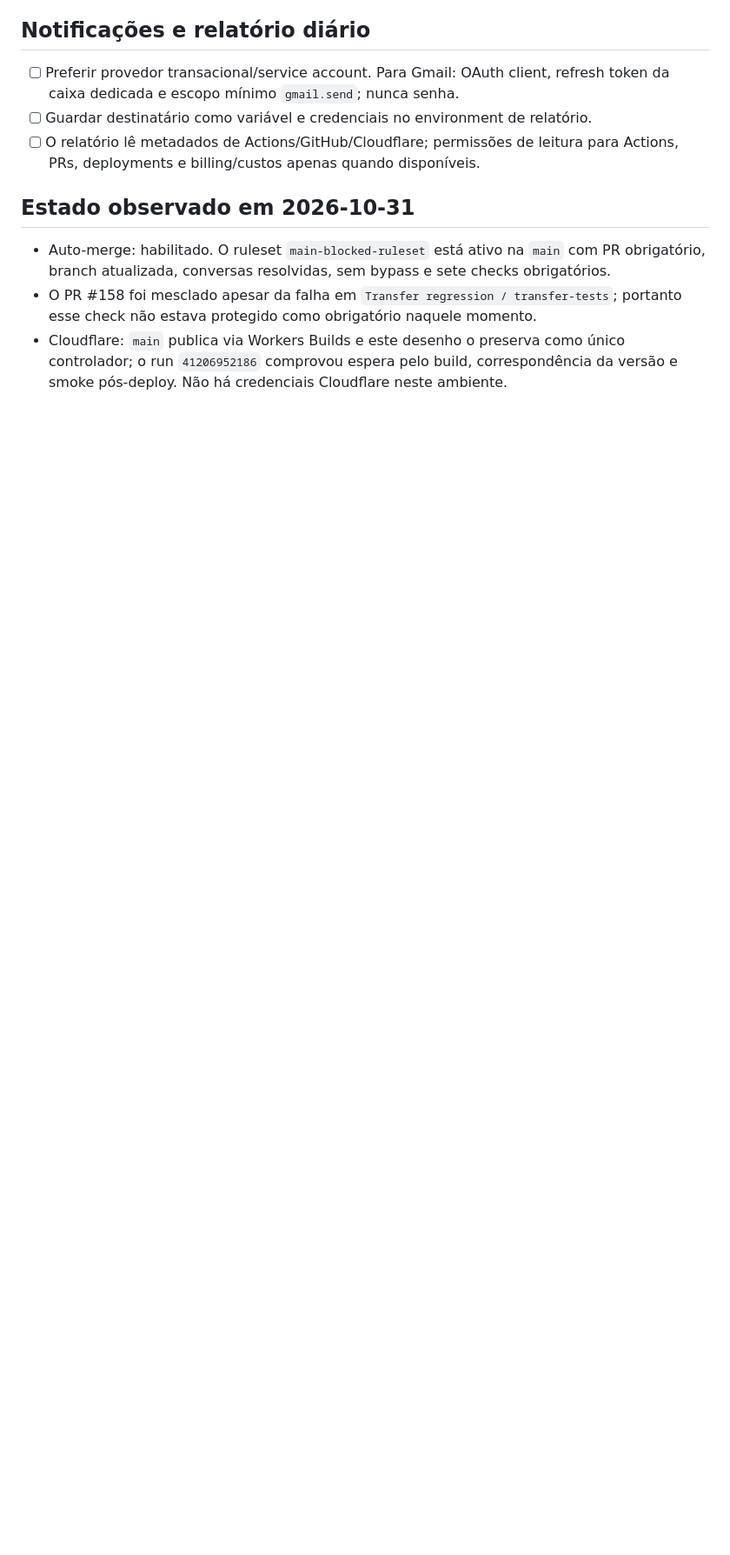
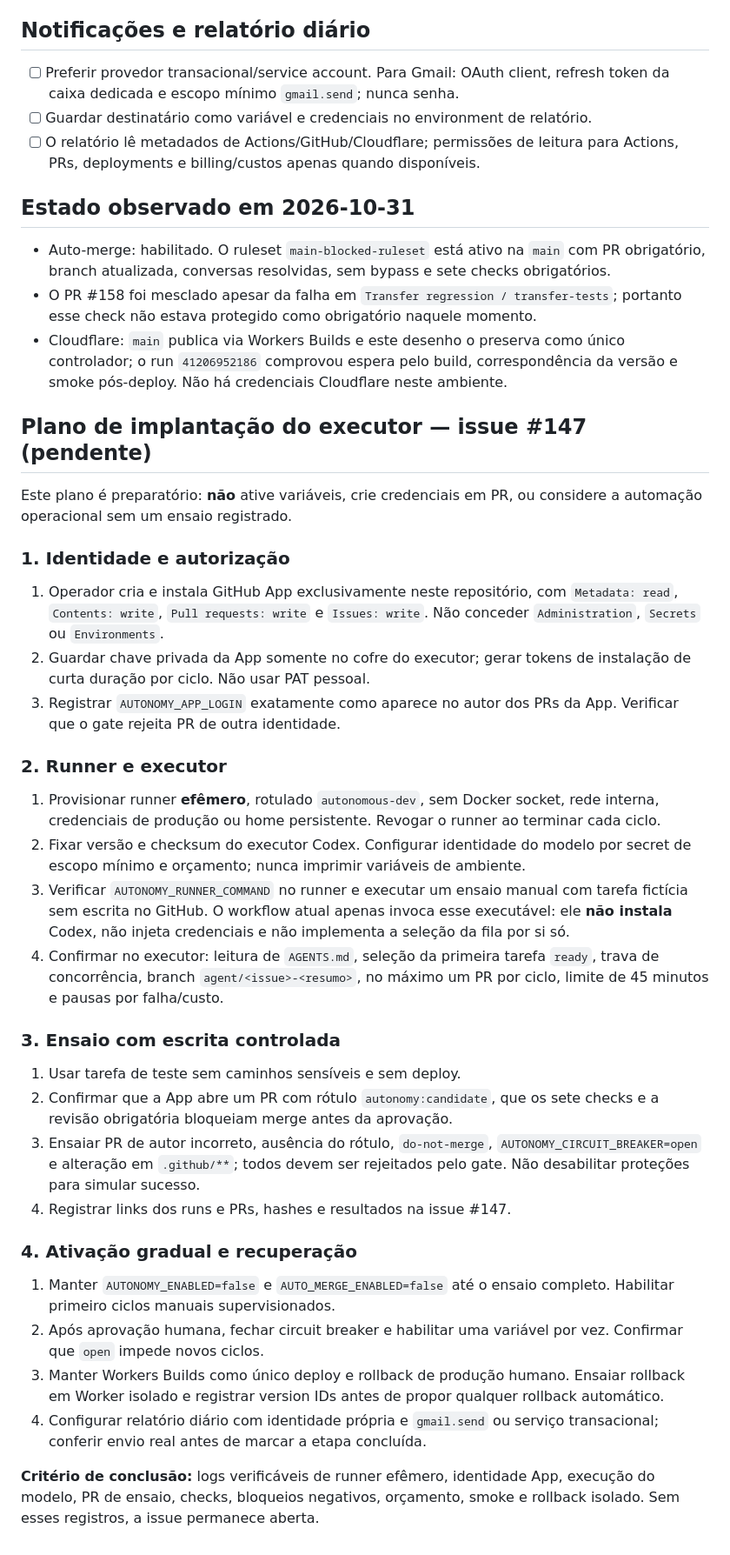
Before and after one commit to luizgsrocha/duas-rotas, a Markdown page: docs/autonomy/ACTIVATION.md, the part around the change. Shown at 87% size. GitHub-like rendering; blank space fills up the shorter version.

Commit message:
docs: detalhar implantação segura do executor autônomo da issue 147

```diff
--- a/docs/autonomy/ACTIVATION.md
+++ b/docs/autonomy/ACTIVATION.md
@@ -73,3 +73,61 @@ validar cada item e registrar evidência sem valores secretos.
 - Cloudflare: `main` publica via Workers Builds e este desenho o preserva como único
   controlador; o run `41206952186` comprovou espera pelo build, correspondência da
   versão e smoke pós-deploy. Não há credenciais Cloudflare neste ambiente.
+
+
+## Plano de implantação do executor — issue #147 (pendente)
+
+Este plano é preparatório: **não** ative variáveis, crie credenciais em PR,
+ou considere a automação operacional sem um ensaio registrado.
+
+### 1. Identidade e autorização
+
+1. Operador cria e instala GitHub App exclusivamente neste repositório, com
+   `Metadata: read`, `Contents: write`, `Pull requests: write` e
+   `Issues: write`. Não conceder `Administration`, `Secrets` ou
+   `Environments`.
+2. Guardar chave privada da App somente no cofre do executor; gerar tokens
+   de instalação de curta duração por ciclo. Não usar PAT pessoal.
+3. Registrar `AUTONOMY_APP_LOGIN` exatamente como aparece no autor dos PRs
+   da App. Verificar que o gate rejeita PR de outra identidade.
+
+### 2. Runner e executor
+
+1. Provisionar runner **efêmero**, rotulado `autonomous-dev`, sem Docker socket,
+   rede interna, credenciais de produção ou home persistente. Revogar o runner
+   ao terminar cada ciclo.
+2. Fixar versão e checksum do executor Codex. Configurar identidade do modelo
+   por secret de escopo mínimo e orçamento; nunca imprimir variáveis de ambiente.
+3. Verificar `AUTONOMY_RUNNER_COMMAND` no runner e executar um ensaio manual
+   com tarefa fictícia sem escrita no GitHub. O workflow atual apenas invoca
+   esse executável: ele **não instala** Codex, não injeta credenciais e não
+   implementa a seleção da fila por si só.
+4. Confirmar no executor: leitura de `AGENTS.md`, seleção da primeira tarefa
+   `ready`, trava de concorrência, branch `agent/<issue>-<resumo>`, no máximo
+   um PR por ciclo, limite de 45 minutos e pausas por falha/custo.
+
+### 3. Ensaio com escrita controlada
+
+1. Usar tarefa de teste sem caminhos sensíveis e sem deploy.
+2. Confirmar que a App abre um PR com rótulo `autonomy:candidate`, que os
+   sete checks e a revisão obrigatória bloqueiam merge antes da aprovação.
+3. Ensaiar PR de autor incorreto, ausência do rótulo, `do-not-merge`,
+   `AUTONOMY_CIRCUIT_BREAKER=open` e alteração em `.github/**`; todos devem
+   ser rejeitados pelo gate. Não desabilitar proteções para simular sucesso.
+4. Registrar links dos runs e PRs, hashes e resultados na issue #147.
+
+### 4. Ativação gradual e recuperação
+
+1. Manter `AUTONOMY_ENABLED=false` e `AUTO_MERGE_ENABLED=false` até o
+   ensaio completo. Habilitar primeiro ciclos manuais supervisionados.
+2. Após aprovação humana, fechar circuit breaker e habilitar uma variável
+   por vez. Confirmar que `open` impede novos ciclos.
+3. Manter Workers Builds como único deploy e rollback de produção humano.
+   Ensaiar rollback em Worker isolado e registrar version IDs antes de
+   propor qualquer rollback automático.
+4. Configurar relatório diário com identidade própria e `gmail.send` ou
+   serviço transacional; conferir envio real antes de marcar a etapa concluída.
+
+**Critério de conclusão:** logs verificáveis de runner efêmero, identidade App,
+execução do modelo, PR de ensaio, checks, bloqueios negativos, orçamento,
+smoke e rollback isolado. Sem esses registros, a issue permanece aberta.
```
